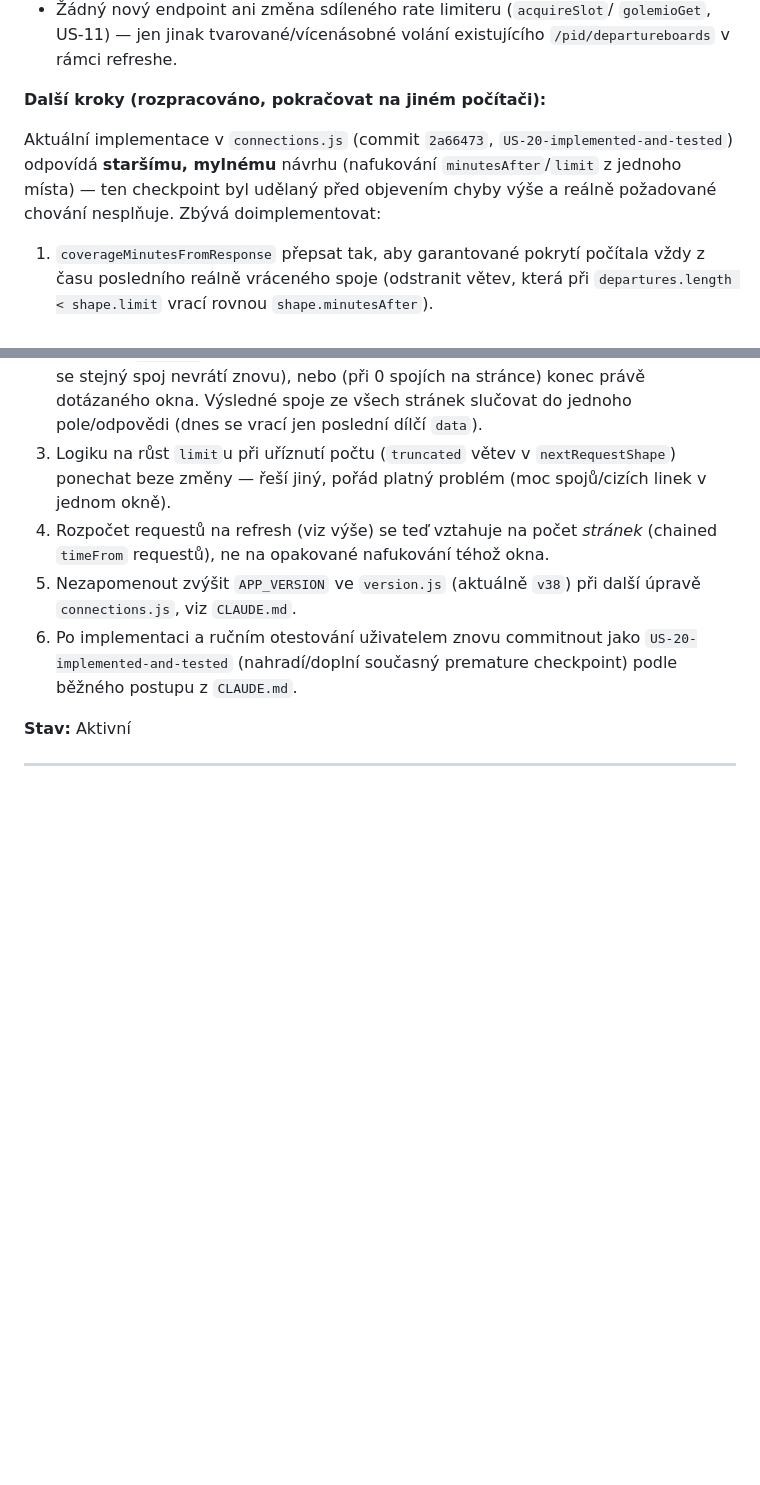
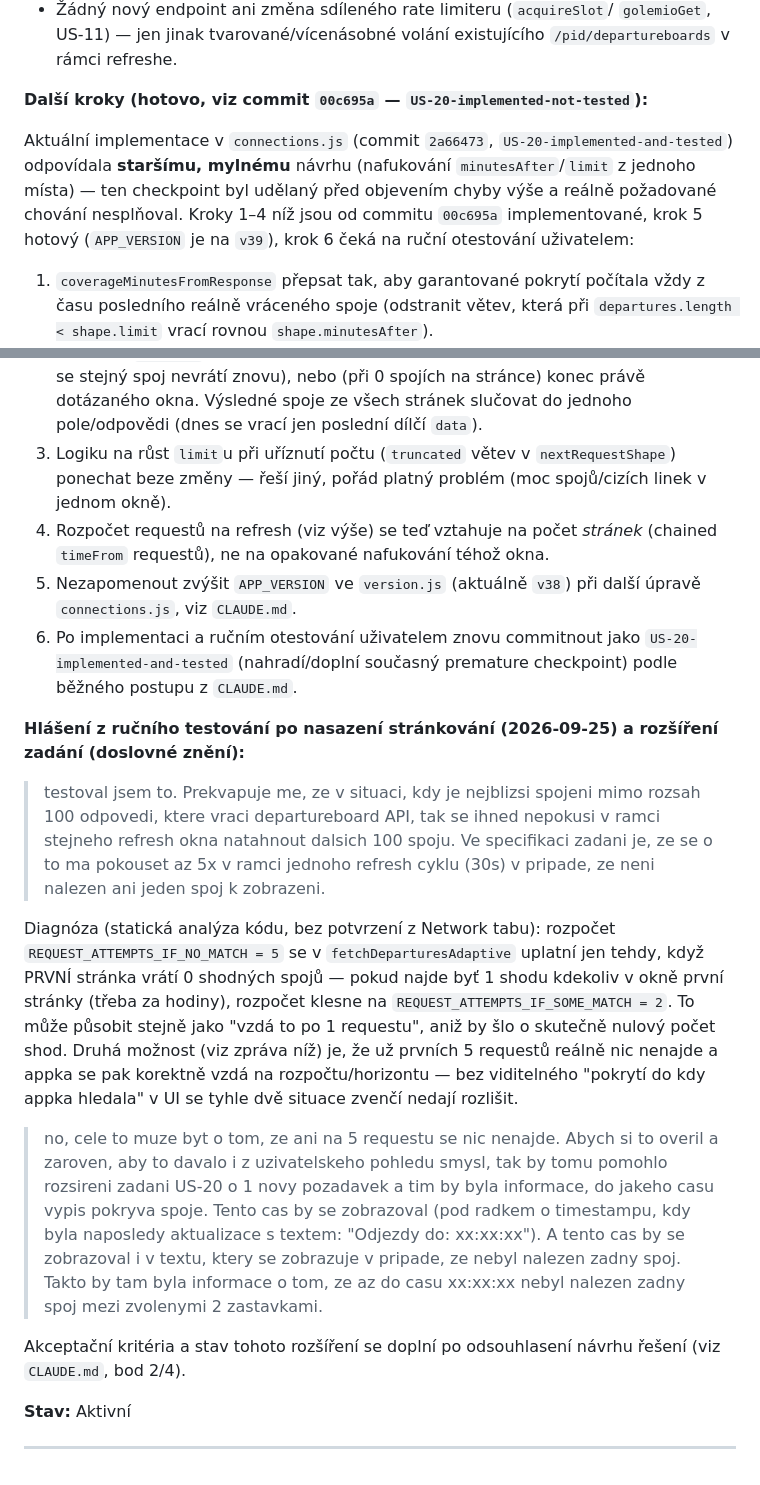
Before and after one commit to mpavlik26/pid, a Markdown page: user-stories.md, 2 parts joined by grey strips. Rendered like a GitHub page; blank space fills up the shorter version.

Commit message:
US-20: zaznamenat hlaseni o predcasnem vzdani hledani a rozsirit zadani o 'Odjezdy do'
Doslovne zneni uzivatelovy zpravy o testovani (mozne predcasne vycerpani
rozpoctu 5 requestu) a nasledujici navrh na rozsireni US-20 o zobrazeni
casu, do ktereho vypis spoju overitelne pokryva (status radek i text pri
0 nalezenych spojich). Akcepcni kriteria a implementace budou nasledovat
po odsouhlaseni navrhu reseni.

Co-Authored-By: Claude Sonnet 5 <noreply@anthropic.com>

```diff
--- a/user-stories.md
+++ b/user-stories.md
@@ -1088,13 +1088,14 @@ a je potřeba nahradit "stránkováním v čase".
   `golemioGet`, US-11) — jen jinak tvarované/vícenásobné volání existujícího
   `/pid/departureboards` v rámci refreshe.
 
-**Další kroky (rozpracováno, pokračovat na jiném počítači):**
+**Další kroky (hotovo, viz commit `00c695a` — `US-20-implemented-not-tested`):**
 
 Aktuální implementace v `connections.js` (commit `2a66473`,
-`US-20-implemented-and-tested`) odpovídá **staršímu, mylnému** návrhu
+`US-20-implemented-and-tested`) odpovídala **staršímu, mylnému** návrhu
 (nafukování `minutesAfter`/`limit` z jednoho místa) — ten checkpoint byl
-udělaný před objevením chyby výše a reálně požadované chování nesplňuje.
-Zbývá doimplementovat:
+udělaný před objevením chyby výše a reálně požadované chování nesplňoval.
+Kroky 1–4 níž jsou od commitu `00c695a` implementované, krok 5 hotový
+(`APP_VERSION` je na `v39`), krok 6 čeká na ruční otestování uživatelem:
 
 1. `coverageMinutesFromResponse` přepsat tak, aby garantované pokrytí
    počítala vždy z času posledního reálně vráceného spoje (odstranit
@@ -1118,6 +1119,40 @@ Zbývá doimplementovat:
    `US-20-implemented-and-tested` (nahradí/doplní současný premature
    checkpoint) podle běžného postupu z `CLAUDE.md`.
 
+**Hlášení z ručního testování po nasazení stránkování (2026-09-25) a
+rozšíření zadání (doslovné znění):**
+
+> testoval jsem to. Prekvapuje me, ze v situaci, kdy je nejblizsi spojeni
+> mimo rozsah 100 odpovedi, ktere vraci departureboard API, tak se ihned
+> nepokusi v ramci stejneho refresh okna natahnout dalsich 100 spoju. Ve
+> specifikaci zadani je, ze se o to ma pokouset az 5x v ramci jednoho
+> refresh cyklu (30s) v pripade, ze neni nalezen ani jeden spoj k
+> zobrazeni.
+
+Diagnóza (statická analýza kódu, bez potvrzení z Network tabu): rozpočet
+`REQUEST_ATTEMPTS_IF_NO_MATCH = 5` se v `fetchDeparturesAdaptive` uplatní
+jen tehdy, když PRVNÍ stránka vrátí 0 shodných spojů — pokud najde byť 1
+shodu kdekoliv v okně první stránky (třeba za hodiny), rozpočet klesne na
+`REQUEST_ATTEMPTS_IF_SOME_MATCH = 2`. To může působit stejně jako
+"vzdá to po 1 requestu", aniž by šlo o skutečně nulový počet shod. Druhá
+možnost (viz zpráva níž) je, že už prvních 5 requestů reálně nic nenajde a
+appka se pak korektně vzdá na rozpočtu/horizontu — bez viditelného
+"pokrytí do kdy appka hledala" v UI se tyhle dvě situace zvenčí nedají
+rozlišit.
+
+> no, cele to muze byt o tom, ze ani na 5 requestu se nic nenajde. Abych
+> si to overil a zaroven, aby to davalo i z uzivatelskeho pohledu smysl,
+> tak by tomu pomohlo rozsireni zadani US-20 o 1 novy pozadavek a tim by
+> byla informace, do jakeho casu vypis pokryva spoje. Tento cas by se
+> zobrazoval (pod radkem o timestampu, kdy byla naposledy aktualizace s
+> textem: "Odjezdy do: xx:xx:xx"). A tento cas by se zobrazoval i v
+> textu, ktery se zobrazuje v pripade, ze nebyl nalezen zadny spoj. Takto
+> by tam byla informace o tom, ze az do casu xx:xx:xx nebyl nalezen zadny
+> spoj mezi zvolenymi 2 zastavkami.
+
+Akceptační kritéria a stav tohoto rozšíření se doplní po odsouhlasení
+návrhu řešení (viz `CLAUDE.md`, bod 2/4).
+
 **Stav:** Aktivní
 
 ---
```
